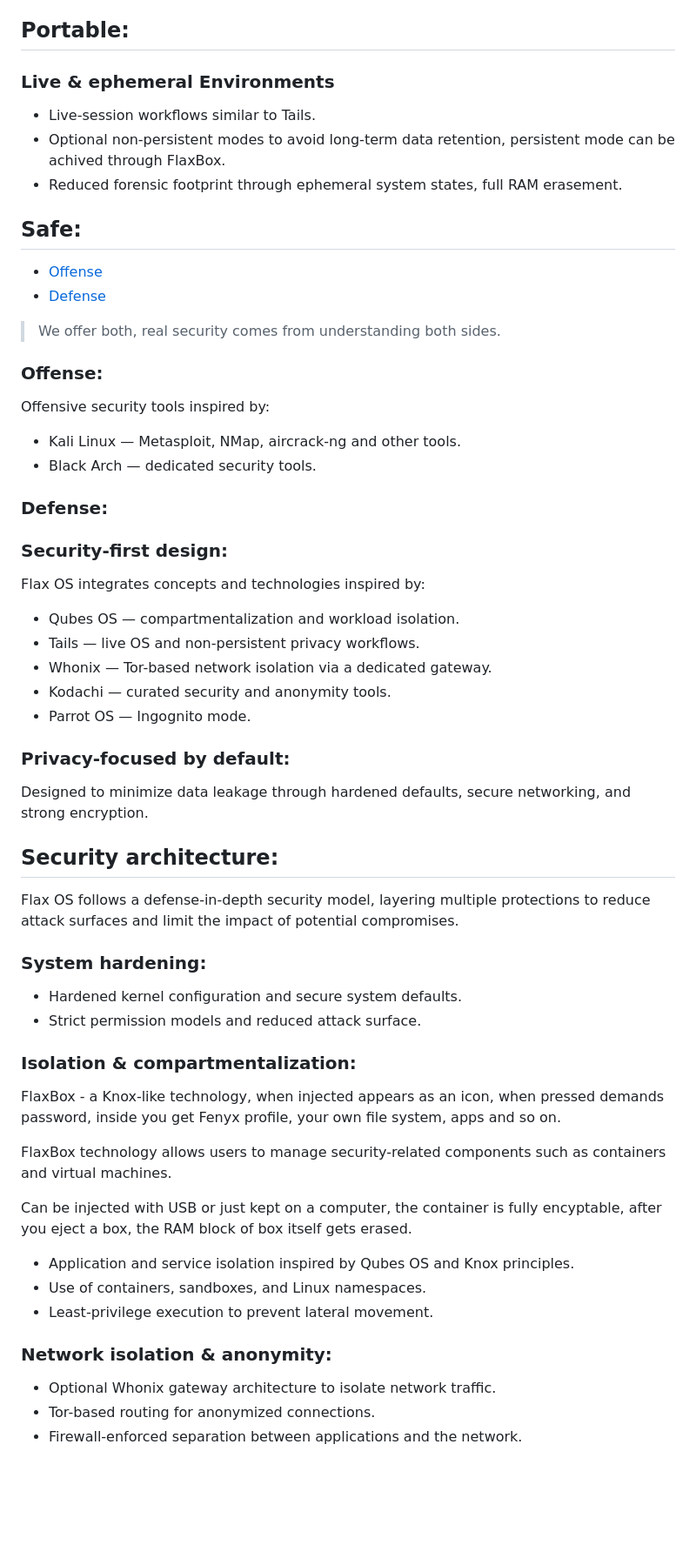
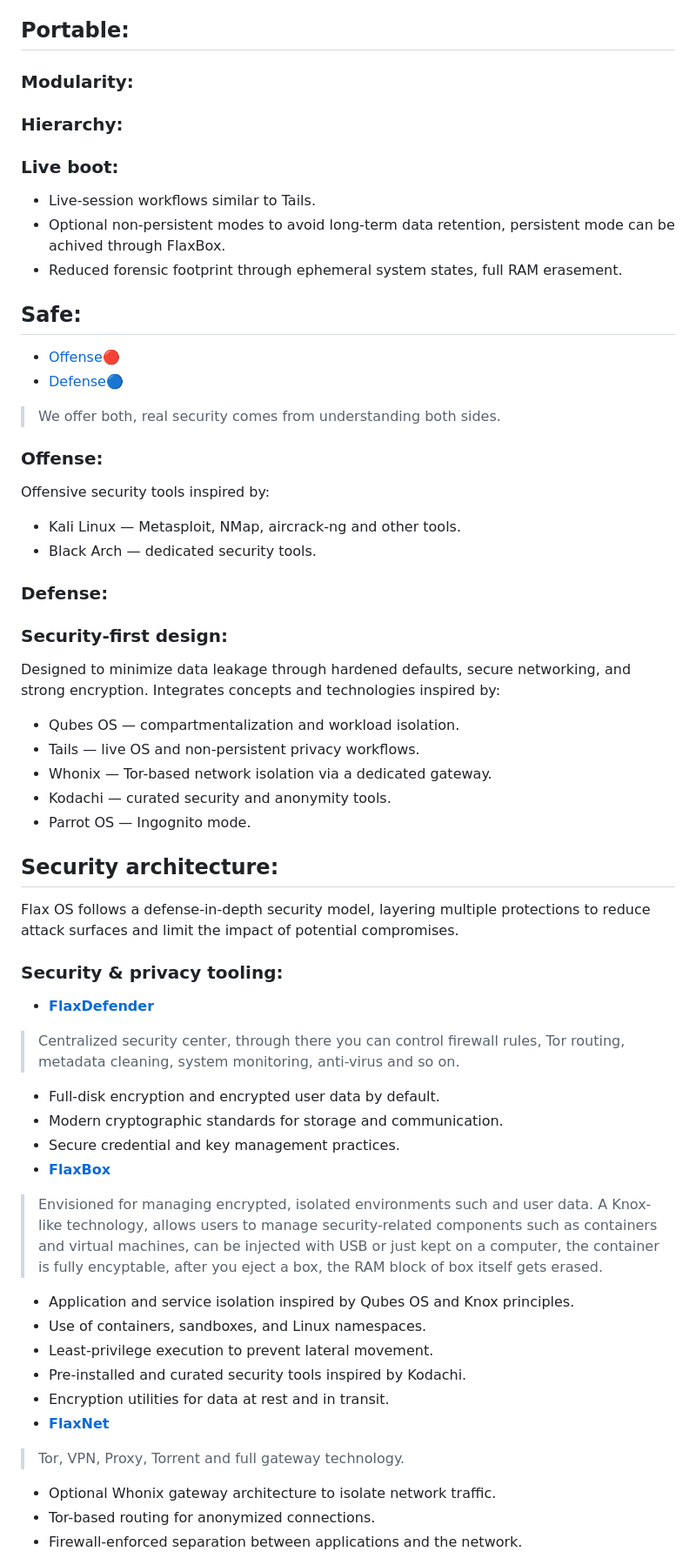
Before and after one commit to flaxware/flax.system, a Markdown page: README.md, the part around one of its changes. Shown at 87% size. Drawn GitHub-style; blank space fills up the shorter version.

```diff
--- a/README.md
+++ b/README.md
@@ -124,15 +126,19 @@ sudo superpkg info flax
 > ⬆️TO GET INFO ABOUT SPECIFIC SOFTWARE⬆️
 
 ## Portable:
-### Live & ephemeral Environments
+### Modularity:
+
+### Hierarchy:
+
+### Live boot:
 - Live-session workflows similar to Tails.
 - Optional non-persistent modes to avoid long-term data retention, persistent mode can be achived through FlaxBox.
 - Reduced forensic footprint through ephemeral system states, full RAM erasement.
 
 
 ## Safe:
-- [Offense](https://github.com/flaxware/flax.system/#offense)
-- [Defense](https://github.com/flaxware/flax.system/#defense)
+- [Offense🔴](https://github.com/flaxware/flax.system/#offense)
+- [Defense🔵](https://github.com/flaxware/flax.system/#defense)
 > We offer both, real security comes from understanding both sides.
 
 ### Offense:
@@ -142,35 +148,31 @@ Offensive security tools inspired by:
 
 ### Defense:
 ### Security-first design:
-Flax OS integrates concepts and technologies inspired by:
+Designed to minimize data leakage through hardened defaults, secure networking, and strong encryption. Integrates concepts and technologies inspired by:
 - Qubes OS — compartmentalization and workload isolation.
 - Tails — live OS and non-persistent privacy workflows.
 - Whonix — Tor-based network isolation via a dedicated gateway.
 - Kodachi — curated security and anonymity tools.
 - Parrot OS — Ingognito mode.
 
-### Privacy-focused by default:
-Designed to minimize data leakage through hardened defaults, secure networking, and strong encryption.
-
 ## Security architecture:
 Flax OS follows a defense-in-depth security model, layering multiple protections to reduce attack surfaces and limit the impact of potential compromises.
 
-### System hardening:
-- Hardened kernel configuration and secure system defaults.
-- Strict permission models and reduced attack surface.
-
-### Isolation & compartmentalization:
-FlaxBox - a Knox-like technology, when injected appears as an icon, when pressed demands password, inside you get Fenyx profile, your own file system, apps and so on.
-
-FlaxBox technology allows users to manage security-related components such as containers and virtual machines.
-
-Can be injected with USB or just kept on a computer, the container is fully encyptable, after you eject a box, the RAM block of box itself gets erased.
-
+### Security & privacy tooling:
+- **[FlaxDefender](https://github.com/flaxware/flaxdefender)**
+> Centralized security center, through there you can control firewall rules, Tor routing, metadata cleaning, system monitoring, anti-virus and so on.
+- Full-disk encryption and encrypted user data by default.
+- Modern cryptographic standards for storage and communication.
+- Secure credential and key management practices.
+- **[FlaxBox](https://github.com/flaxware/flaxbox)**
+> Envisioned for managing encrypted, isolated environments such and user data. A Knox-like technology, allows users to manage security-related components such as containers and virtual machines, can be injected with USB or just kept on a computer, the container is fully encyptable, after you eject a box, the RAM block of box itself gets erased.
 - Application and service isolation inspired by Qubes OS and Knox principles.
 - Use of containers, sandboxes, and Linux namespaces.
 - Least-privilege execution to prevent lateral movement.
-
-### Network isolation & anonymity:
+- Pre-installed and curated security tools inspired by Kodachi.
+- Encryption utilities for data at rest and in transit.
+- **[FlaxNet](https://github.com/flaxware/flaxnet)**
+> Tor, VPN, Proxy, Torrent and full gateway technology.
 - Optional Whonix gateway architecture to isolate network traffic.
 - Tor-based routing for anonymized connections.
 - Firewall-enforced separation between applications and the network.
```
Also changed, not shown: other parts of README.md (+12 -27 lines).
